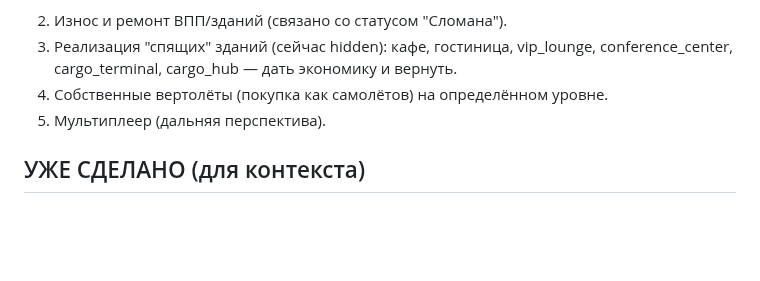
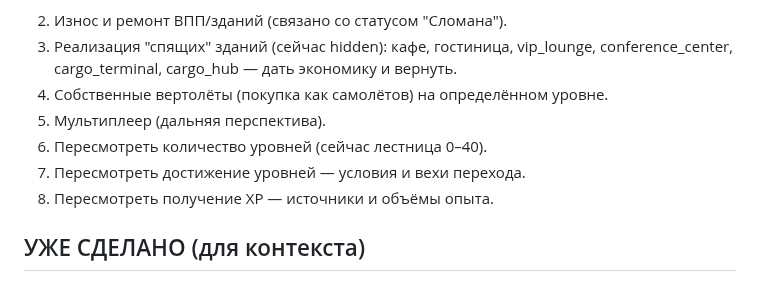
Before and after one commit to souljourneyair/Soul-journey, a Markdown page: docs/TODO.md, the part around the change. Rendered like a GitHub page; blank space fills up the shorter version.

Commit message:
TODO: задачи по уровням и опыту

```diff
--- a/docs/TODO.md
+++ b/docs/TODO.md
@@ -37,6 +37,9 @@ tower 3, stand_small 10, stand_medium 20, stand_large 20, fuel_depot 3, терм
    conference_center, cargo_terminal, cargo_hub — дать экономику и вернуть.
 4. Собственные вертолёты (покупка как самолётов) на определённом уровне.
 5. Мультиплеер (дальняя перспектива).
+6. Пересмотреть количество уровней (сейчас лестница 0–40).
+7. Пересмотреть достижение уровней — условия и вехи перехода.
+8. Пересмотреть получение XP — источники и объёмы опыта.
 
 ## УЖЕ СДЕЛАНО (для контекста)
 - Большой ребаланс экономики: комиссия 20% с пассажиров договорных бортов,
```
